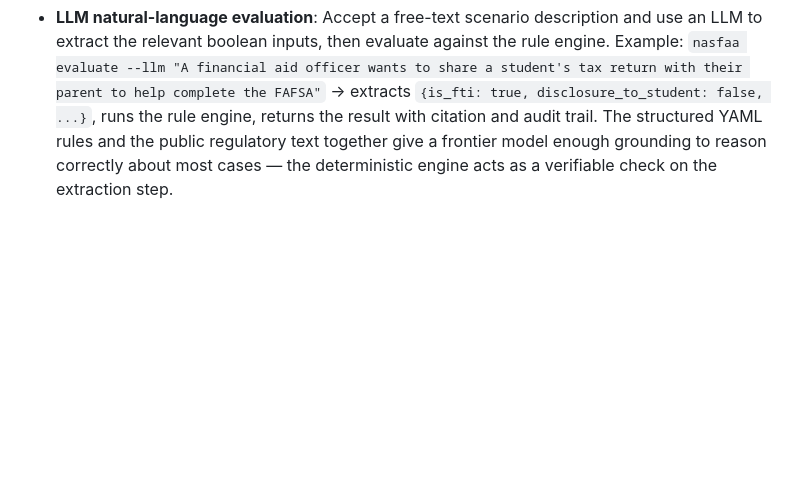
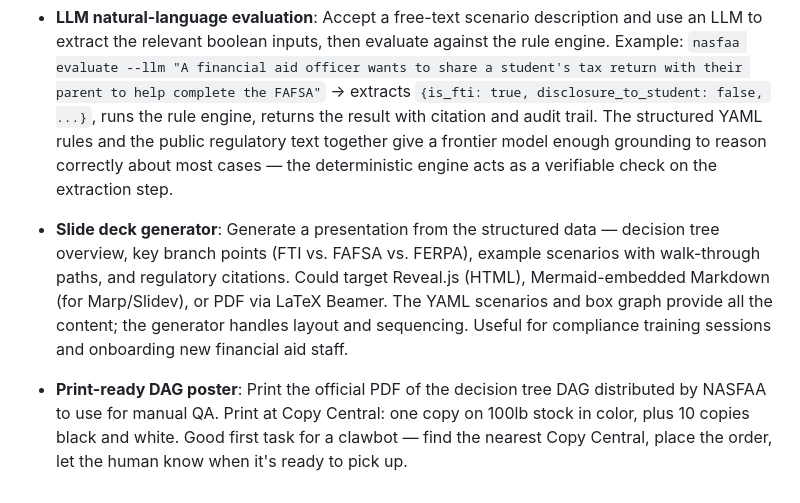
Before and after one commit to doolin/nasfaa_disclosure, a Markdown page: docs/ROADMAP.md, the part around the change. Drawn GitHub-style; blank space fills up the shorter version.

Commit message:
Add roadmap ideas: slide deck generator, print-ready DAG poster
Co-Authored-By: Claude Opus 4.6 <noreply@anthropic.com>

```diff
--- a/docs/ROADMAP.md
+++ b/docs/ROADMAP.md
@@ -166,3 +166,7 @@ Phases 2, 3, 4, 5 can proceed in parallel after 1.5.
 - **Property-based testing**: Use `rantly` or `propcheck` to generate arbitrary `DisclosureData` inputs and verify invariants that must hold regardless of input — e.g., the DAG and RuleEngine always agree, every path terminates in a result node, every result node carries a non-empty `rule_id`. Complements the existing exhaustive 2^12 spec with randomly-structured edge cases and shrinking on failure.
 
 - **LLM natural-language evaluation**: Accept a free-text scenario description and use an LLM to extract the relevant boolean inputs, then evaluate against the rule engine. Example: `nasfaa evaluate --llm "A financial aid officer wants to share a student's tax return with their parent to help complete the FAFSA"` → extracts `{is_fti: true, disclosure_to_student: false, ...}`, runs the rule engine, returns the result with citation and audit trail. The structured YAML rules and the public regulatory text together give a frontier model enough grounding to reason correctly about most cases — the deterministic engine acts as a verifiable check on the extraction step.
+
+- **Slide deck generator**: Generate a presentation from the structured data — decision tree overview, key branch points (FTI vs. FAFSA vs. FERPA), example scenarios with walk-through paths, and regulatory citations. Could target Reveal.js (HTML), Mermaid-embedded Markdown (for Marp/Slidev), or PDF via LaTeX Beamer. The YAML scenarios and box graph provide all the content; the generator handles layout and sequencing. Useful for compliance training sessions and onboarding new financial aid staff.
+
+- **Print-ready DAG poster**: Print the official PDF of the decision tree DAG distributed by NASFAA to use for manual QA. Print at Copy Central: one copy on 100lb stock in color, plus 10 copies black and white. Good first task for a clawbot — find the nearest Copy Central, place the order, let the human know when it's ready to pick up.
```
